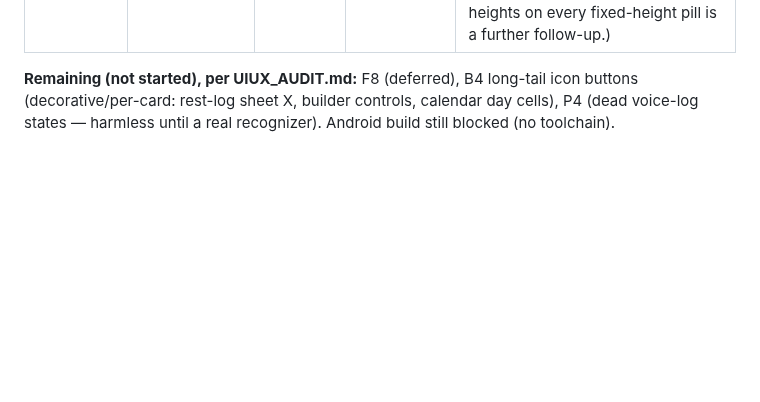
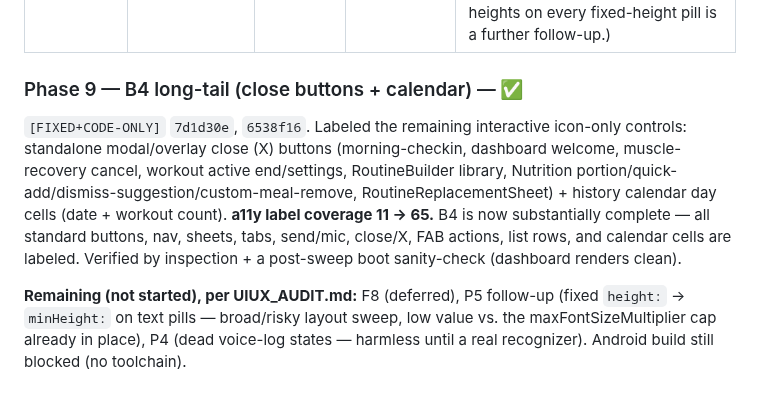
Before and after one commit to abdullahosmann/synk-mobile, a Markdown page: FIX_LOG.md, the part around the change. Rendered like a GitHub page; blank space fills up the shorter version.

Commit message:
docs: Phase 9 (B4 long-tail) logged; fix pass complete bar deferred/blocked items
Co-Authored-By: Claude Opus 4.8 <noreply@anthropic.com>

```diff
--- a/FIX_LOG.md
+++ b/FIX_LOG.md
@@ -85,4 +85,7 @@ Implementation order **F2 → F1 → F3**, one commit per finding.
 |------|--------|--------|------------|-------|
 | **P5** dynamic-type overflow risk; no scaling cap | `[FIXED+CODE-ONLY]` | `5266607` | — | Added per-variant `maxFontSizeMultiplier` in `AppText` (display/stat 1.3, body/caption 1.5–1.6), caller-overridable, so large OS font sizes don't overflow the many fixed-height pills/rows/stat lines. The earlier inline-fontSize clip fix + this cap together cover line-cropping and container overflow. (Min-heights on every fixed-height pill is a further follow-up.) |
 
-**Remaining (not started), per UIUX_AUDIT.md:** F8 (deferred), B4 long-tail icon buttons (decorative/per-card: rest-log sheet X, builder controls, calendar day cells), P4 (dead voice-log states — harmless until a real recognizer). Android build still blocked (no toolchain).
+### Phase 9 — B4 long-tail (close buttons + calendar) — ✅
+`[FIXED+CODE-ONLY]` `7d1d30e`, `6538f16`. Labeled the remaining interactive icon-only controls: standalone modal/overlay close (X) buttons (morning-checkin, dashboard welcome, muscle-recovery cancel, workout active end/settings, RoutineBuilder library, Nutrition portion/quick-add/dismiss-suggestion/custom-meal-remove, RoutineReplacementSheet) + history calendar day cells (date + workout count). **a11y label coverage 11 → 65.** B4 is now substantially complete — all standard buttons, nav, sheets, tabs, send/mic, close/X, FAB actions, list rows, and calendar cells are labeled. Verified by inspection + a post-sweep boot sanity-check (dashboard renders clean).
+
+**Remaining (not started), per UIUX_AUDIT.md:** F8 (deferred), P5 follow-up (fixed `height:` → `minHeight:` on text pills — broad/risky layout sweep, low value vs. the maxFontSizeMultiplier cap already in place), P4 (dead voice-log states — harmless until a real recognizer). Android build still blocked (no toolchain).
```
Also changed, not shown: RESUME.md (+8 -6 lines).
